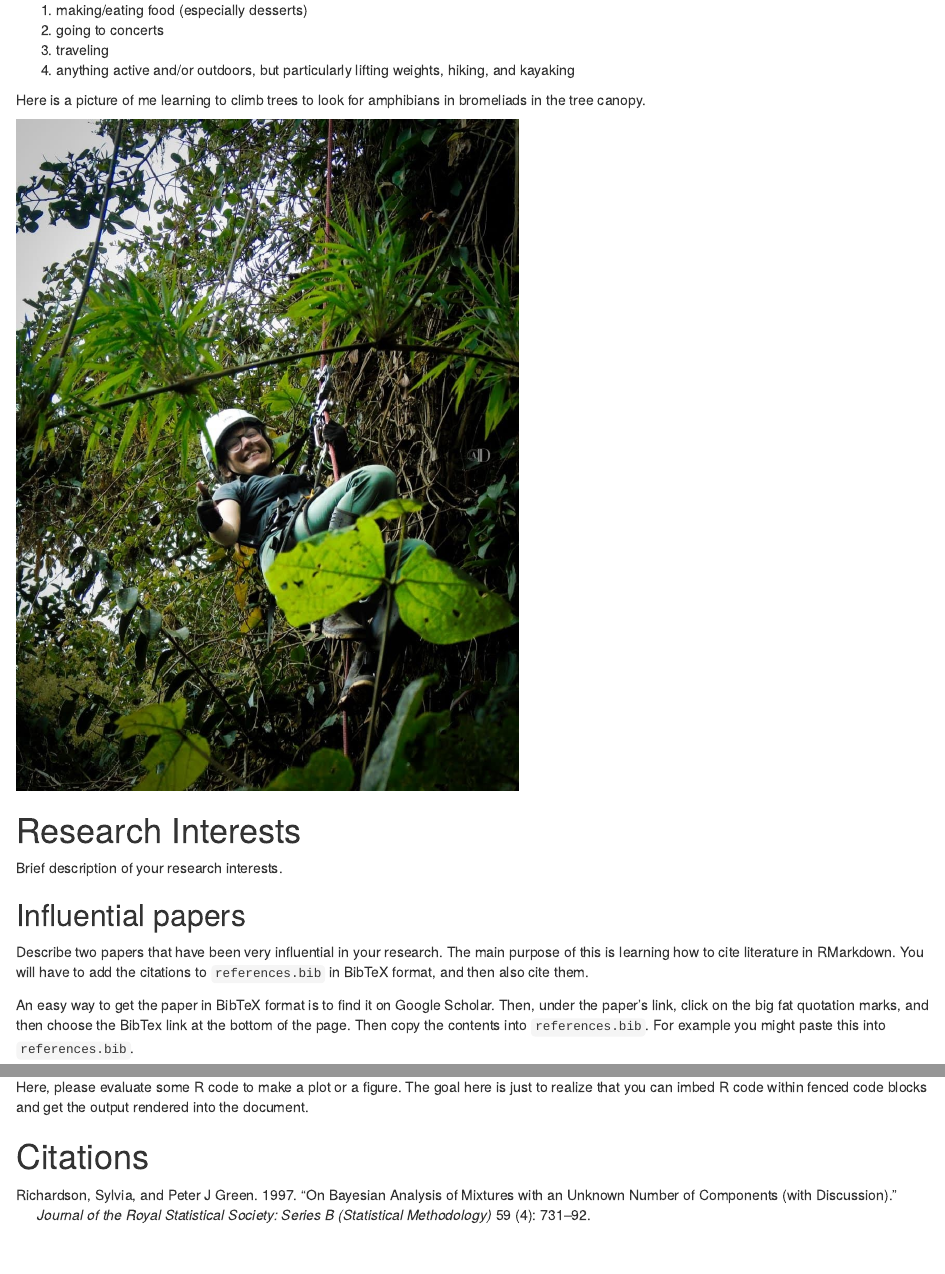
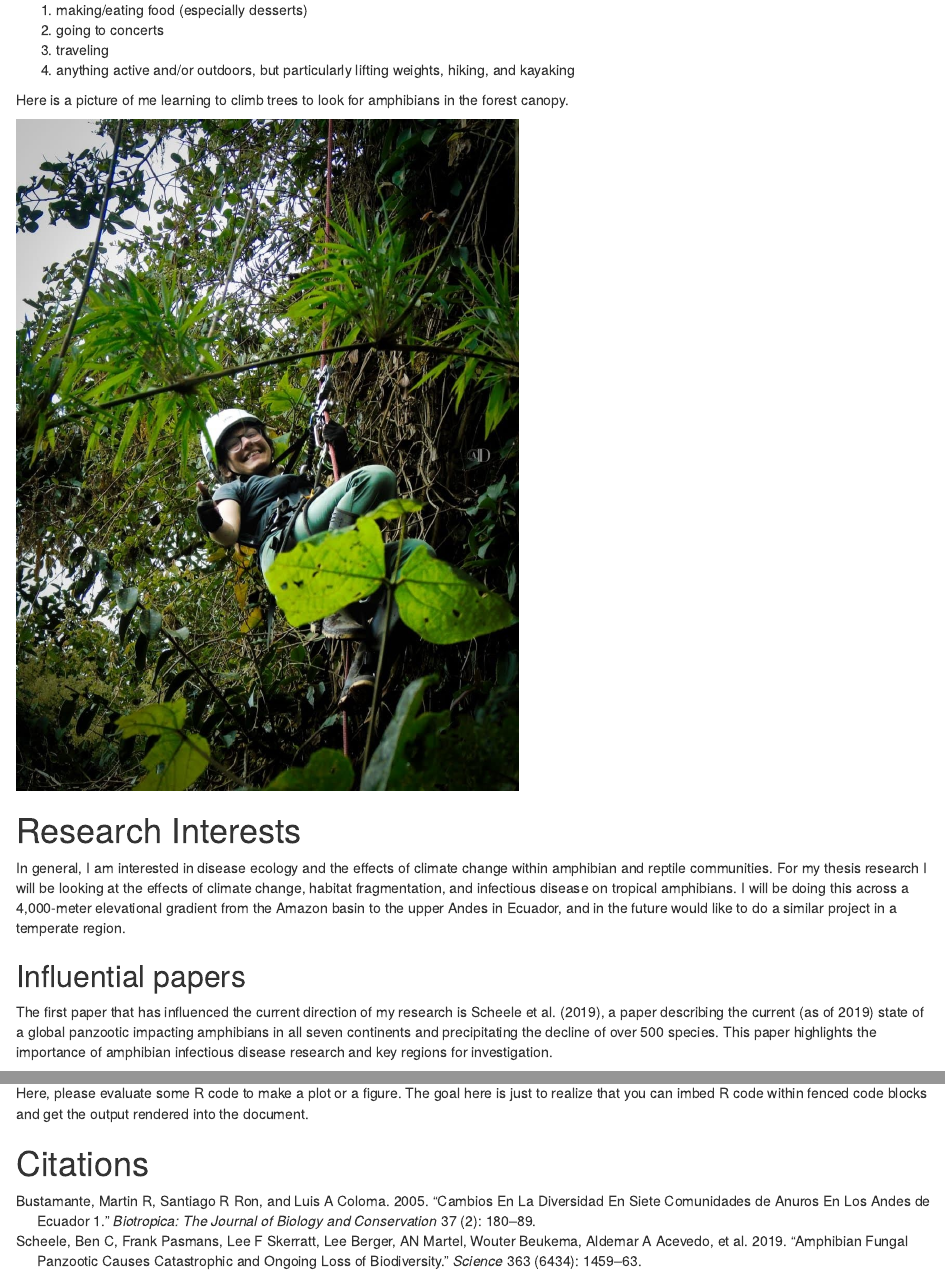
Before and after one commit to katstroh/con-gen-csu-katstroh, an R Markdown document (001-about-me/about-me.Rmd): the page in a window 1100 px wide, from 670 px down, and a second part further down, joined at a grey line. Rendered offline with R 4.5, knitr and Pandoc, with nearby package versions.

Commit message:
commit references

````diff
--- a/001-about-me/about-me.Rmd
+++ b/001-about-me/about-me.Rmd
@@ -24,28 +24,19 @@ My four favorite activities when I am not chasing herps are:
 3. traveling
 4. anything active and/or outdoors, but particularly lifting weights, hiking, and kayaking
 
-Here is a picture of me learning to climb trees to look for amphibians in bromeliads in the tree canopy.
+Here is a picture of me learning to climb trees to look for amphibians in the forest canopy.
 
 ```{r me_pic, echo=FALSE, out.width="500px"}
 knitr::include_graphics("images/Kat Stroh Image 1.jpg", auto_pdf = TRUE)
 ```
 
 
-
-
 # Research Interests
 
-Brief description of your research interests.
+In general, I am interested in disease ecology and the effects of climate change within amphibian and reptile communities. For my thesis research I will be looking at the effects of climate change, habitat fragmentation, and infectious disease on tropical amphibians. I will be doing this across a 4,000-meter elevational gradient from the Amazon basin to the upper Andes in Ecuador, and in the future would like to do a similar project in a temperate region.
+
 
 ## Influential papers
 
-Describe two papers that have been very influential in your
-research.  The main purpose of this is learning how to
-cite literature in RMarkdown.  You will have to add the citations
-to `references.bib` in BibTeX format, and then also cite them.
+The first paper that has influenced the current direction of my research is @scheele2019amphibian, a paper describing the current (as of 2019) state  of a global panzootic impacting amphibians in all seven continents and precipitating the decline of over 500 species. This paper highlights the importance of amphibian infectious disease research and key regions for investigation.
 
-An easy way to get the paper in BibTeX format is to find it on
-Google Scholar.  Then, under the paper's link, click on the big
-fat quotation marks, and then choose the BibTex link at the bottom
-of the page.  Then copy the contents into `references.bib`.  For example
-you might paste this into `references.bib`.
--- a/001-about-me/references.bib
+++ b/001-about-me/references.bib
@@ -1,10 +1,20 @@
-@article{richardson1997bayesian,
-  title={On Bayesian analysis of mixtures with an unknown number of components (with discussion)},
-  author={Richardson, Sylvia and Green, Peter J},
-  journal={Journal of the Royal Statistical Society: series B (statistical methodology)},
-  volume={59},
-  number={4},
-  pages={731--792},
-  year={1997},
+@article{scheele2019amphibian,
+  title={Amphibian fungal panzootic causes catastrophic and ongoing loss of biodiversity},
+  author={Scheele, Ben C and Pasmans, Frank and Skerratt, Lee F and Berger, Lee and Martel, AN and Beukema, Wouter and Acevedo, Aldemar A and Burrowes, Patricia A and Carvalho, Tamilie and Catenazzi, Alessandro and others},
+  journal={Science},
+  volume={363},
+  number={6434},
+  pages={1459--1463},
+  year={2019},
+  publisher={American Association for the Advancement of Science}
+}
+@article{bustamante2005cambios,
+  title={Cambios en la Diversidad en Siete Comunidades de Anuros en los Andes de Ecuador 1},
+  author={Bustamante, Martin R and Ron, Santiago R and Coloma, Luis A},
+  journal={Biotropica: The Journal of Biology and Conservation},
+  volume={37},
+  number={2},
+  pages={180--189},
+  year={2005},
   publisher={Wiley Online Library}
 }
@@ -25,4 +20,0 @@
-  number={2},
-  pages={498--519},
-  year={2001}
-}
````
Also changed, not shown: 001-about-me/about-me.Rmd (19 more changed lines), 001-about-me/references.bib (14 more changed lines).
